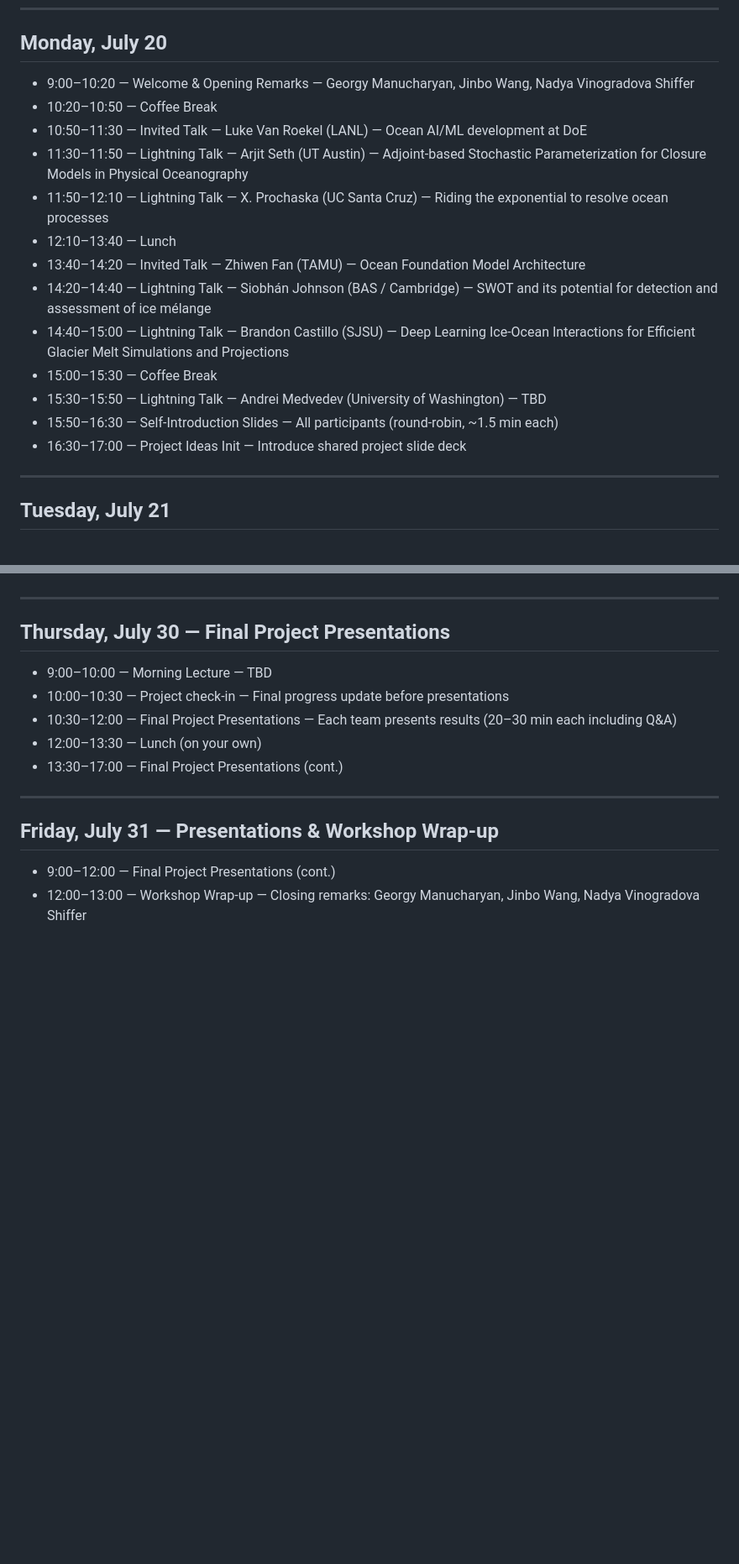
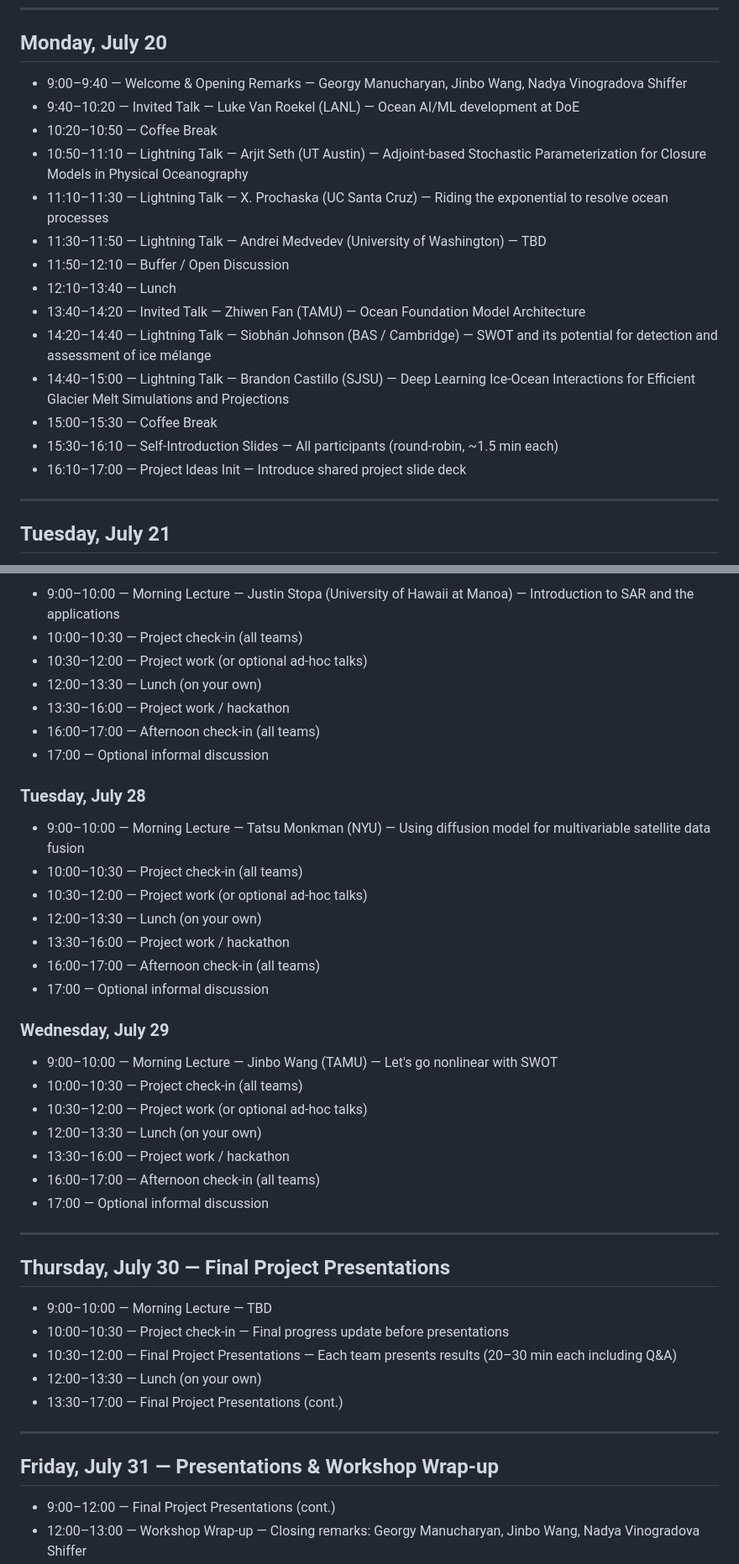
Before and after one commit to AI-for-Ocean/workshop2026, a Markdown page: README.md, 2 parts joined by grey strips. Shown at 84% size. GitHub-like rendering; blank space fills up the shorter version.

```diff
--- a/README.md
+++ b/README.md
@@ -12,19 +12,20 @@
 
 ## Monday, July 20
 
-- 9:00–10:20 — Welcome & Opening Remarks — Georgy Manucharyan, Jinbo Wang, Nadya Vinogradova Shiffer
+- 9:00–9:40 — Welcome & Opening Remarks — Georgy Manucharyan, Jinbo Wang, Nadya Vinogradova Shiffer
+- 9:40–10:20 — Invited Talk — Luke Van Roekel (LANL) — Ocean AI/ML development at DoE
 - 10:20–10:50 — Coffee Break
-- 10:50–11:30 — Invited Talk — Luke Van Roekel (LANL) — Ocean AI/ML development at DoE
-- 11:30–11:50 — Lightning Talk — Arjit Seth (UT Austin) — Adjoint-based Stochastic Parameterization for Closure Models in Physical Oceanography
-- 11:50–12:10 — Lightning Talk — X. Prochaska (UC Santa Cruz) — Riding the exponential to resolve ocean processes
+- 10:50–11:10 — Lightning Talk — Arjit Seth (UT Austin) — Adjoint-based Stochastic Parameterization for Closure Models in Physical Oceanography
+- 11:10–11:30 — Lightning Talk — X. Prochaska (UC Santa Cruz) — Riding the exponential to resolve ocean processes
+- 11:30–11:50 — Lightning Talk — Andrei Medvedev (University of Washington) — TBD
+- 11:50–12:10 — Buffer / Open Discussion
 - 12:10–13:40 — Lunch
 - 13:40–14:20 — Invited Talk — Zhiwen Fan (TAMU) — Ocean Foundation Model Architecture
 - 14:20–14:40 — Lightning Talk — Siobhán Johnson (BAS / Cambridge) — SWOT and its potential for detection and assessment of ice mélange
 - 14:40–15:00 — Lightning Talk — Brandon Castillo (SJSU) — Deep Learning Ice-Ocean Interactions for Efficient Glacier Melt Simulations and Projections
 - 15:00–15:30 — Coffee Break
-- 15:30–15:50 — Lightning Talk — Andrei Medvedev (University of Washington) — TBD
-- 15:50–16:30 — Self-Introduction Slides — All participants (round-robin, ~1.5 min each)
-- 16:30–17:00 — Project Ideas Init — Introduce shared project slide deck
+- 15:30–16:10 — Self-Introduction Slides — All participants (round-robin, ~1.5 min each)
+- 16:10–17:00 — Project Ideas Init — Introduce shared project slide deck
 
 ---
 
@@ -100,3 +109,30 @@
+- 9:00–10:00 — Morning Lecture — Justin Stopa (University of Hawaii at Manoa) — Introduction to SAR and the applications
+- 10:00–10:30 — Project check-in (all teams)
+- 10:30–12:00 — Project work (or optional ad-hoc talks)
+- 12:00–13:30 — Lunch (on your own)
+- 13:30–16:00 — Project work / hackathon
+- 16:00–17:00 — Afternoon check-in (all teams)
+- 17:00 — Optional informal discussion
+
+### Tuesday, July 28
+
+- 9:00–10:00 — Morning Lecture — Tatsu Monkman (NYU) — Using diffusion model for multivariable satellite data fusion
+- 10:00–10:30 — Project check-in (all teams)
+- 10:30–12:00 — Project work (or optional ad-hoc talks)
+- 12:00–13:30 — Lunch (on your own)
+- 13:30–16:00 — Project work / hackathon
+- 16:00–17:00 — Afternoon check-in (all teams)
+- 17:00 — Optional informal discussion
+
+### Wednesday, July 29
+
+- 9:00–10:00 — Morning Lecture — Jinbo Wang (TAMU) — Let's go nonlinear with SWOT
+- 10:00–10:30 — Project check-in (all teams)
+- 10:30–12:00 — Project work (or optional ad-hoc talks)
+- 12:00–13:30 — Lunch (on your own)
+- 13:30–16:00 — Project work / hackathon
+- 16:00–17:00 — Afternoon check-in (all teams)
+- 17:00 — Optional informal discussion
 
 ---
 
```
Also changed, not shown: other parts of README.md (+23 -15 lines).
